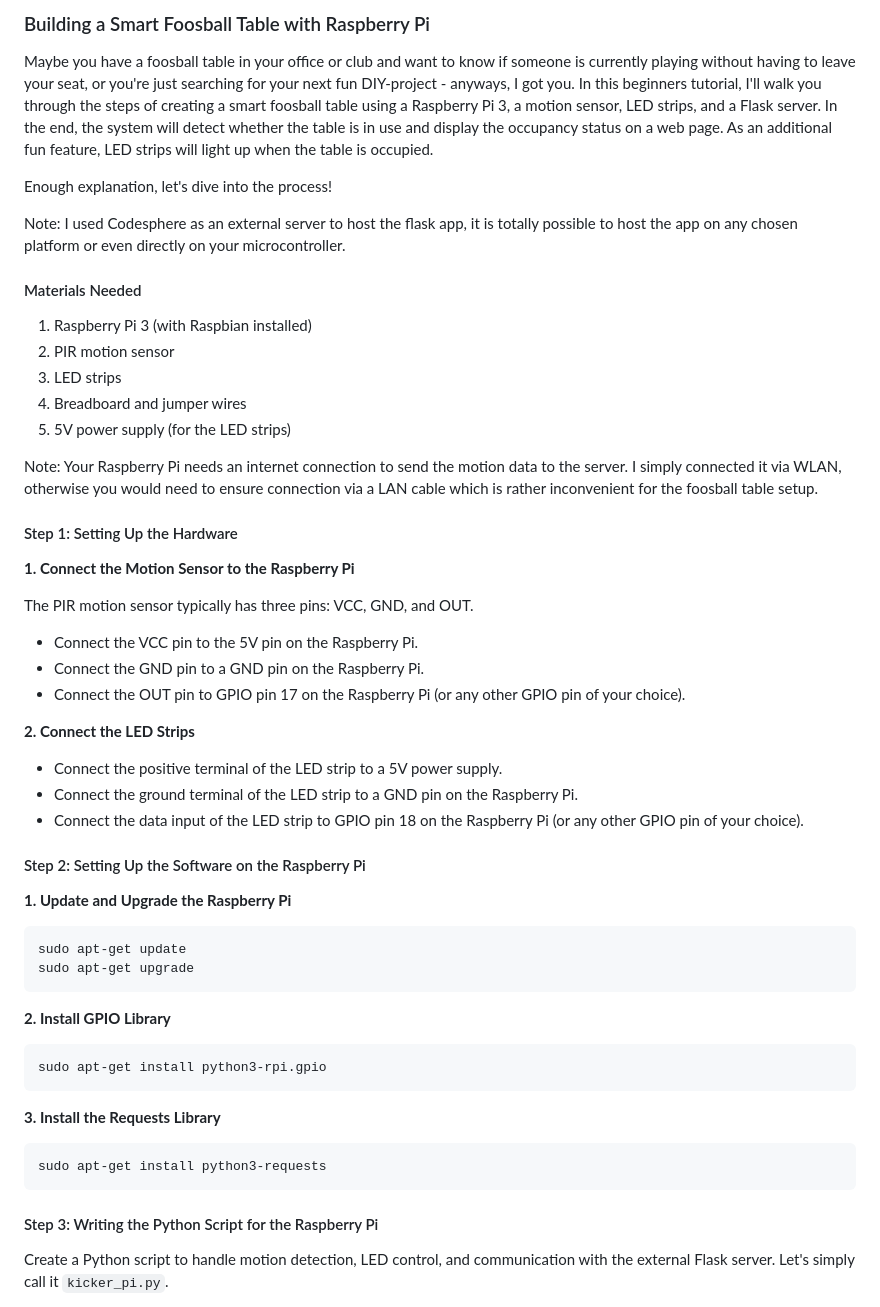
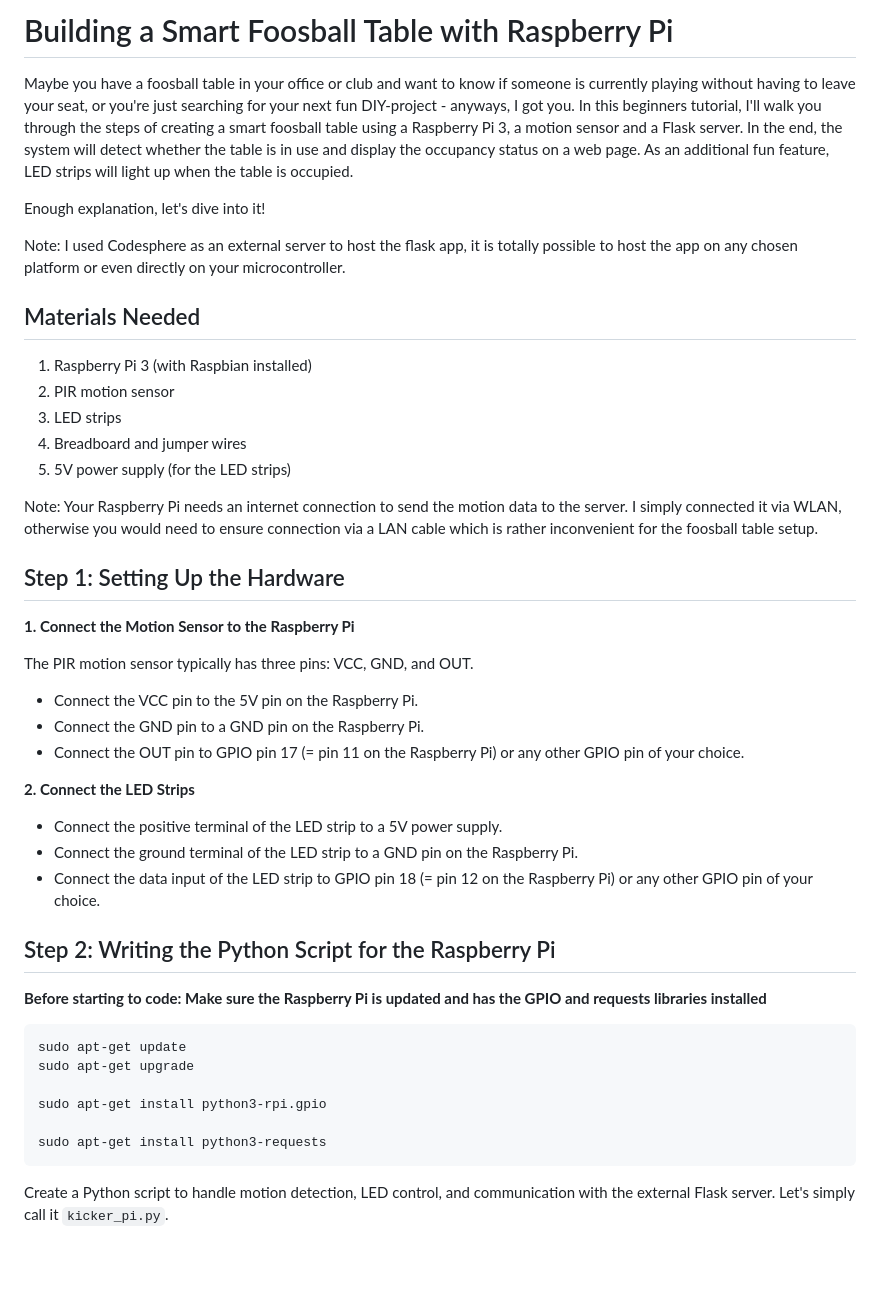
Before and after one commit to leoboehm/office-kicker, a Markdown page: BlogPost.md, the part around the change printed below. Rendered like a GitHub page; blank space fills up the shorter version.

````diff
--- a/BlogPost.md
+++ b/BlogPost.md
@@ -1,13 +1,14 @@
-### Building a Smart Foosball Table with Raspberry Pi
+# Building a Smart Foosball Table with Raspberry Pi
 
 Maybe you have a foosball table in your office or club and want to know if someone is currently playing without having to leave your seat, or you're just searching for your next fun DIY-project - anyways, I got you.
-In this beginners tutorial, I'll walk you through the steps of creating a smart foosball table using a Raspberry Pi 3, a motion sensor, LED strips, and a Flask server. In the end, the system will detect whether the table is in use and display the occupancy status on a web page. As an additional fun feature, LED strips will light up when the table is occupied.
+In this beginners tutorial, I'll walk you through the steps of creating a smart foosball table using a Raspberry Pi 3, a motion sensor and a Flask server. In the end, the system will detect whether the table is in use and display the occupancy status on a web page. As an additional fun feature, LED strips will light up when the table is occupied.
 
-Enough explanation, let's dive into the process!
+Enough explanation, let's dive into it!
 
 Note: I used Codesphere as an external server to host the flask app, it is totally possible to host the app on any chosen platform or even directly on your microcontroller.
 
-#### Materials Needed
+
+## Materials Needed
 
 1. Raspberry Pi 3 (with Raspbian installed)
 2. PIR motion sensor
@@ -17,7 +18,7 @@ Note: I used Codesphere as an external server to host the flask app, it is total
 
 Note: Your Raspberry Pi needs an internet connection to send the motion data to the server. I simply connected it via WLAN, otherwise you would need to ensure connection via a LAN cable which is rather inconvenient for the foosball table setup.
 
-#### Step 1: Setting Up the Hardware
+## Step 1: Setting Up the Hardware
 
 **1. Connect the Motion Sensor to the Raspberry Pi**
 
@@ -25,36 +26,26 @@ The PIR motion sensor typically has three pins: VCC, GND, and OUT.
 
 - Connect the VCC pin to the 5V pin on the Raspberry Pi.
 - Connect the GND pin to a GND pin on the Raspberry Pi.
-- Connect the OUT pin to GPIO pin 17 on the Raspberry Pi (or any other GPIO pin of your choice).
+- Connect the OUT pin to GPIO pin 17 (= pin 11 on the Raspberry Pi) or any other GPIO pin of your choice.
 
 **2. Connect the LED Strips**
 
 - Connect the positive terminal of the LED strip to a 5V power supply.
 - Connect the ground terminal of the LED strip to a GND pin on the Raspberry Pi.
-- Connect the data input of the LED strip to GPIO pin 18 on the Raspberry Pi (or any other GPIO pin of your choice).
+- Connect the data input of the LED strip to GPIO pin 18 (= pin 12 on the Raspberry Pi) or any other GPIO pin of your choice.
 
-#### Step 2: Setting Up the Software on the Raspberry Pi
+## Step 2: Writing the Python Script for the Raspberry Pi
 
-**1. Update and Upgrade the Raspberry Pi**
+**Before starting to code: Make sure the Raspberry Pi is updated and has the GPIO and requests libraries installed**
 
 ```sh
 sudo apt-get update
 sudo apt-get upgrade
-```
 
-**2. Install GPIO Library**
+sudo apt-get install python3-rpi.gpio
 
-```sh
-sudo apt-get install python3-rpi.gpio
-```
-
-**3. Install the Requests Library**
-
-```sh
 sudo apt-get install python3-requests
 ```
-
-#### Step 3: Writing the Python Script for the Raspberry Pi
 
 Create a Python script to handle motion detection, LED control, and communication with the external Flask server. Let's simply call it `kicker_pi.py`.
 
````
Also changed, not shown: other parts of BlogPost.md (+47 -48 lines).
